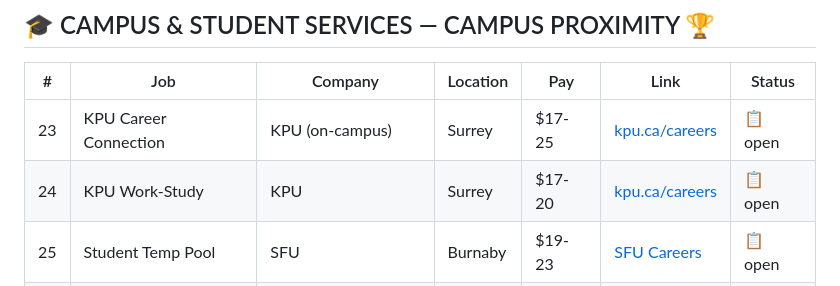
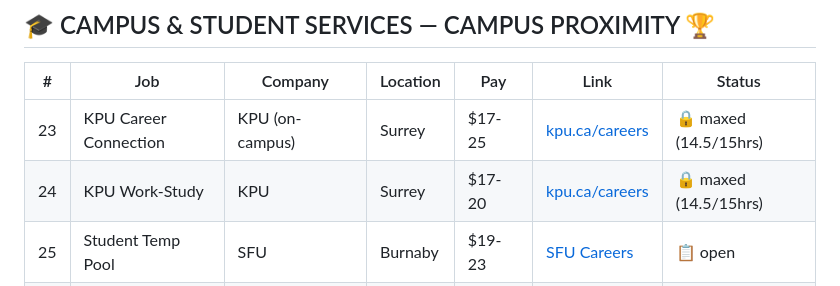
Before and after one commit to lily711177-wq/JOBS-OS-2026-LILY, a Markdown page: 2026-06-13/CURATED_LIST.md, the part around the change. Drawn GitHub-style.

```diff
--- a/2026-06-13/CURATED_LIST.md
+++ b/2026-06-13/CURATED_LIST.md
@@ -44,8 +44,8 @@
 
 | # | Job | Company | Location | Pay | Link | Status |
 |---|-----|---------|----------|-----|------|--------|
-| 23 | KPU Career Connection | KPU (on-campus) | Surrey | $17-25 | [kpu.ca/careers](https://www.kpu.ca/careers) | 📋 open |
-| 24 | KPU Work-Study | KPU | Surrey | $17-20 | [kpu.ca/careers](https://www.kpu.ca/careers) | 📋 open |
+| 23 | KPU Career Connection | KPU (on-campus) | Surrey | $17-25 | [kpu.ca/careers](https://www.kpu.ca/careers) | 🔒 maxed (14.5/15hrs) |
+| 24 | KPU Work-Study | KPU | Surrey | $17-20 | [kpu.ca/careers](https://www.kpu.ca/careers) | 🔒 maxed (14.5/15hrs) |
 | 25 | Student Temp Pool | SFU | Burnaby | $19-23 | [SFU Careers](https://www.sfu.ca/students/career.html) | 📋 open |
 | 26 | CSR | Fortis BC | Burnaby | $22.28 | [Indeed](https://ca.indeed.com/jobs?q=Customer+Service+Representative+Fortis+BC&l=Burnaby) | 📋 open |
 | 27 | Wellness Assistant | Harmony Hill Wellness | Burnaby | $20-30 | [Indeed](https://ca.indeed.com/jobs?q=Wellness+Assistant+Harmony+Hill+Wellness&l=Burnaby) | 📋 open |
```
Also changed, not shown: AGENTS.md (+1 -0 lines).
